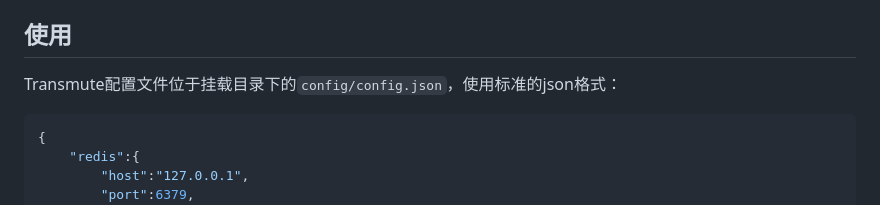
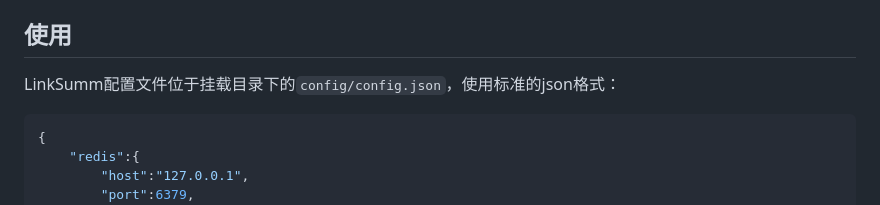
Before and after one commit to helloxz/linksumm, a Markdown page: README.md, the part around the change. Rendered like a GitHub page.

Commit message:
更新说明

````diff
--- a/README.md
+++ b/README.md
@@ -41,7 +41,7 @@ services:
 
 ## 使用
 
-Transmute配置文件位于挂载目录下的`config/config.json`，使用标准的json格式：
+LinkSumm配置文件位于挂载目录下的`config/config.json`，使用标准的json格式：
 
 ```json
 {
````
